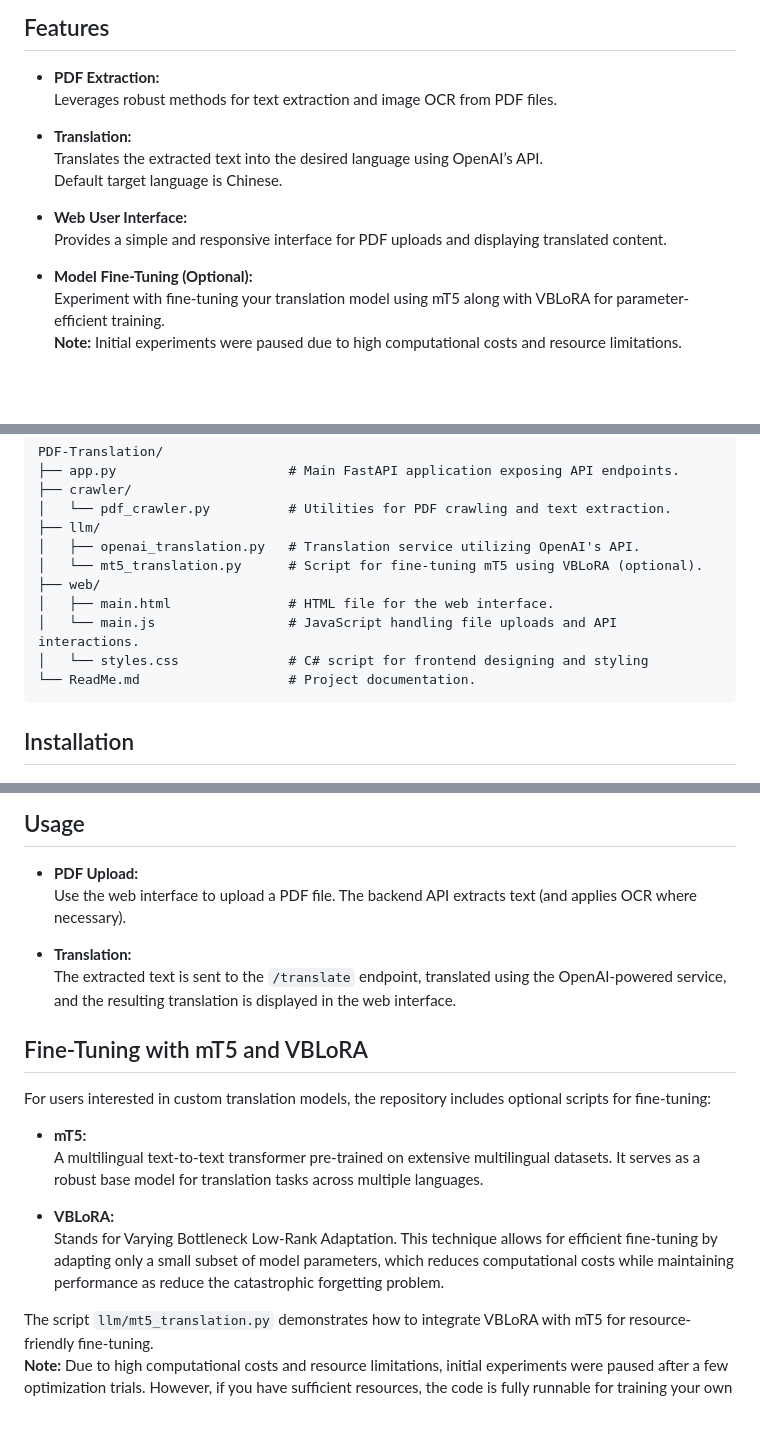
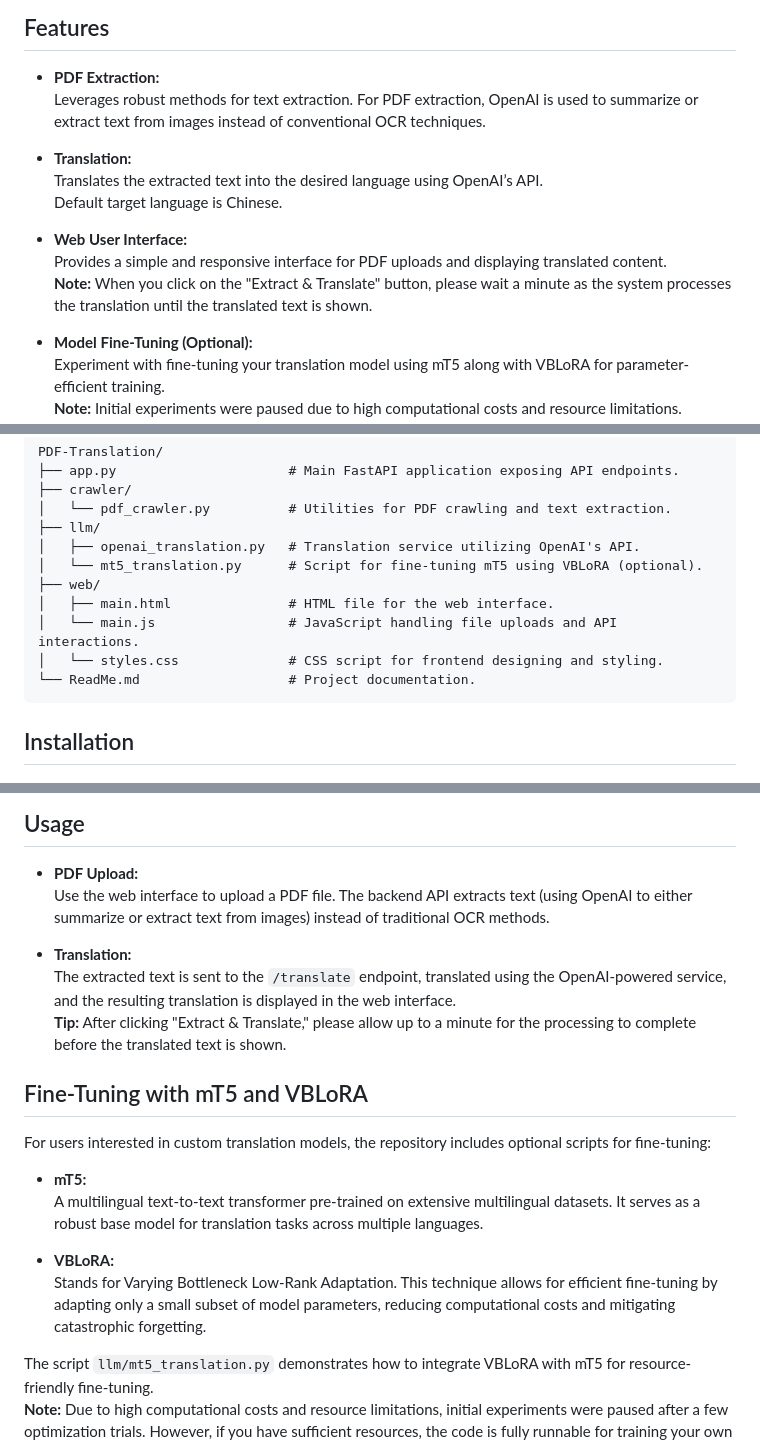
Before and after one commit to KokTeng00/PDF-Translation, a Markdown page: ReadMe.md, 3 parts joined by grey strips. GitHub-like rendering; blank space fills up the shorter version.

Commit message:
Update ReadMe.md to clarify PDF extraction methods and enhance user instructions for translation processing

````diff
--- a/ReadMe.md
+++ b/ReadMe.md
@@ -30,7 +30,7 @@ The project provides a comprehensive pipeline to:
 ## Features
 
 - **PDF Extraction:**
-  Leverages robust methods for text extraction and image OCR from PDF files.
+  Leverages robust methods for text extraction. For PDF extraction, OpenAI is used to summarize or extract text from images instead of conventional OCR techniques.
 
 - **Translation:**
   Translates the extracted text into the desired language using OpenAI’s API.
@@ -38,6 +38,7 @@ The project provides a comprehensive pipeline to:
 
 - **Web User Interface:**
   Provides a simple and responsive interface for PDF uploads and displaying translated content.
+  **Note:** When you click on the "Extract & Translate" button, please wait a minute as the system processes the translation until the translated text is shown.
 
 - **Model Fine-Tuning (Optional):**
   Experiment with fine-tuning your translation model using mT5 along with VBLoRA for parameter-efficient training.
@@ -56,7 +57,7 @@ PDF-Translation/
 ├── web/
 │   ├── main.html               # HTML file for the web interface.
 │   └── main.js                 # JavaScript handling file uploads and API interactions.
-│   └── styles.css              # C# script for frontend designing and styling
+│   └── styles.css              # CSS script for frontend designing and styling.
 └── ReadMe.md                   # Project documentation.
 ```
 
@@ -134,10 +135,11 @@ pip install -r requirements.txt
 ## Usage
 
 - **PDF Upload:**
-  Use the web interface to upload a PDF file. The backend API extracts text (and applies OCR where necessary).
+  Use the web interface to upload a PDF file. The backend API extracts text (using OpenAI to either summarize or extract text from images) instead of traditional OCR methods.
 
 - **Translation:**
   The extracted text is sent to the `/translate` endpoint, translated using the OpenAI-powered service, and the resulting translation is displayed in the web interface.
+  **Tip:** After clicking "Extract & Translate," please allow up to a minute for the processing to complete before the translated text is shown.
 
 ## Fine-Tuning with mT5 and VBLoRA
 
@@ -147,7 +149,7 @@ For users interested in custom translation models, the repository includes optio
   A multilingual text-to-text transformer pre-trained on extensive multilingual datasets. It serves as a robust base model for translation tasks across multiple languages.
 
 - **VBLoRA:**
-  Stands for Varying Bottleneck Low-Rank Adaptation. This technique allows for efficient fine-tuning by adapting only a small subset of model parameters, which reduces computational costs while maintaining performance as reduce the catastrophic forgetting problem.
+  Stands for Varying Bottleneck Low-Rank Adaptation. This technique allows for efficient fine-tuning by adapting only a small subset of model parameters, reducing computational costs and mitigating catastrophic forgetting.
 
 The script `llm/mt5_translation.py` demonstrates how to integrate VBLoRA with mT5 for resource-friendly fine-tuning.
 **Note:** Due to high computational costs and resource limitations, initial experiments were paused after a few optimization trials. However, if you have sufficient resources, the code is fully runnable for training your own model. Feel free to explore and extend this capability.
````
